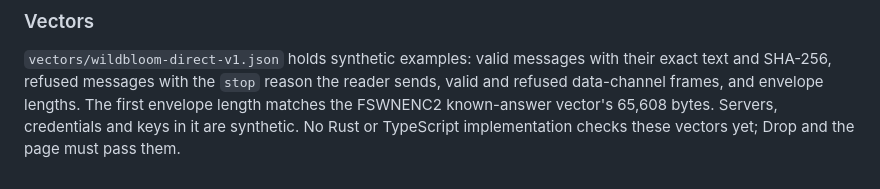
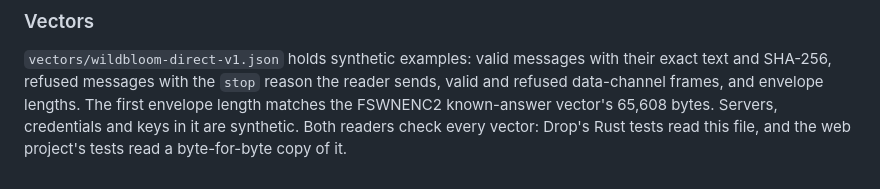
Before and after one commit to forgesworn/wildbloom-node, a Markdown page: docs/PROTOCOL.md, the part around the change. Drawn GitHub-style.

Commit message:
docs: say that both readers check the direct-send vectors

```diff
--- a/docs/PROTOCOL.md
+++ b/docs/PROTOCOL.md
@@ -529,5 +529,6 @@ session.  Without hiding, each side sees the other's public address.
 with their exact text and SHA-256, refused messages with the `stop` reason the
 reader sends, valid and refused data-channel frames, and envelope lengths.  The
 first envelope length matches the FSWNENC2 known-answer vector's 65,608 bytes.
-Servers, credentials and keys in it are synthetic.  No Rust or TypeScript
-implementation checks these vectors yet; Drop and the page must pass them.
+Servers, credentials and keys in it are synthetic.  Both readers check every
+vector: Drop's Rust tests read this file, and the web project's tests read a
+byte-for-byte copy of it.
```
